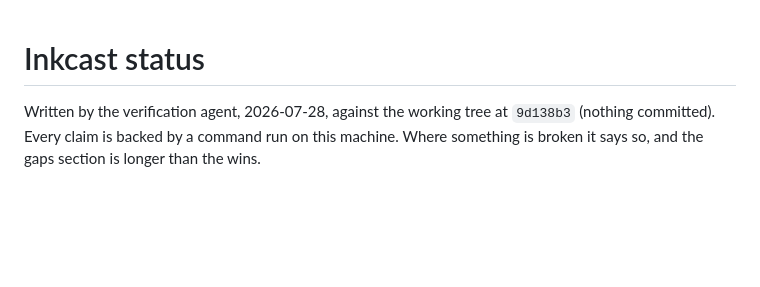
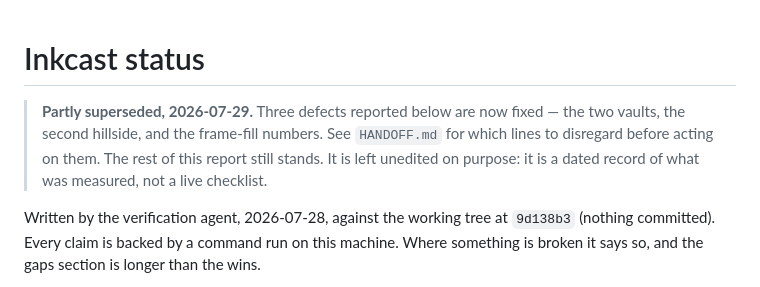
Before and after one commit to yash9657/inkcast, a Markdown page: docs/STATUS.md, the part around the change. Drawn GitHub-style; blank space fills up the shorter version.

```diff
--- a/docs/STATUS.md
+++ b/docs/STATUS.md
@@ -1,4 +1,10 @@
 # Inkcast status
+
+> **Partly superseded, 2026-07-29.** Three defects reported below are now fixed — the
+> two vaults, the second hillside, and the frame-fill numbers. See `HANDOFF.md` for
+> which lines to disregard before acting on them. The rest of this report still stands.
+> It is left unedited on purpose: it is a dated record of what was measured, not a
+> live checklist.
 
 Written by the verification agent, 2026-07-28, against the working tree at
 `9d138b3` (nothing committed). Every claim is backed by a command run on this
```
Also changed, not shown: docs/HANDOFF.md (added, +138 -0 lines), docs/PIPELINE.md (added, +356 -0 lines).
